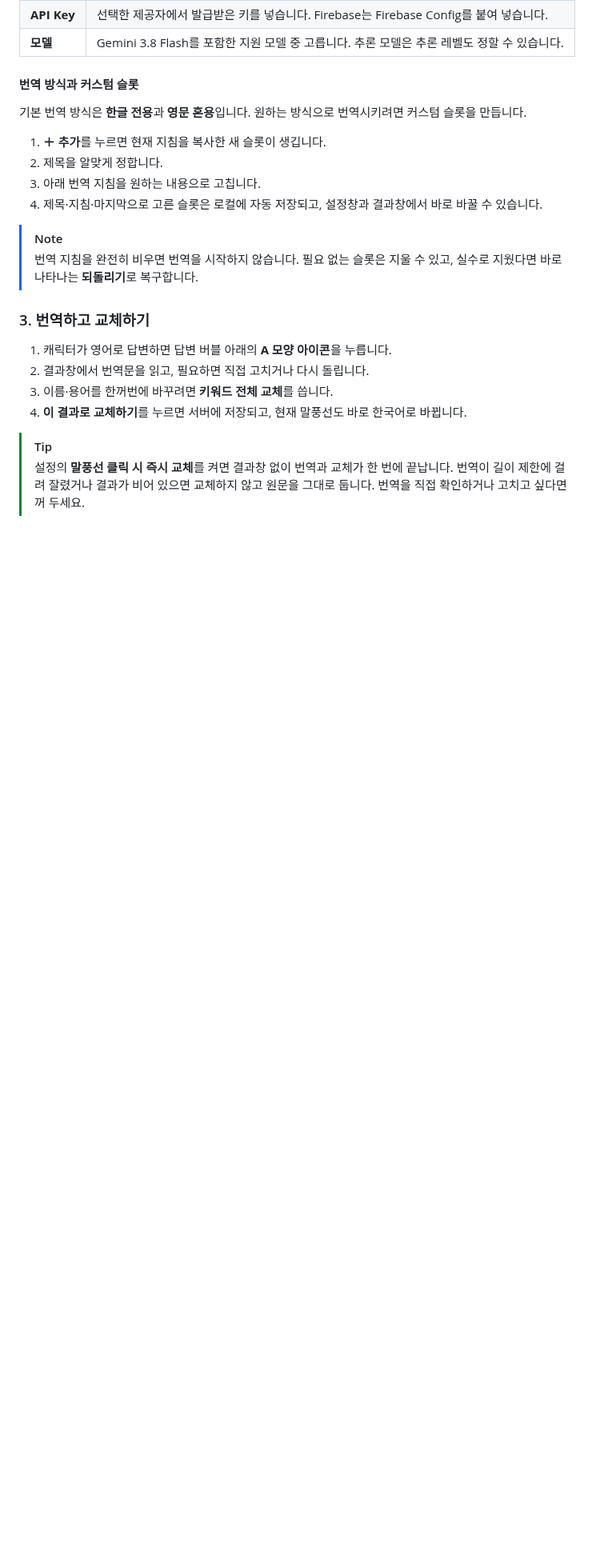
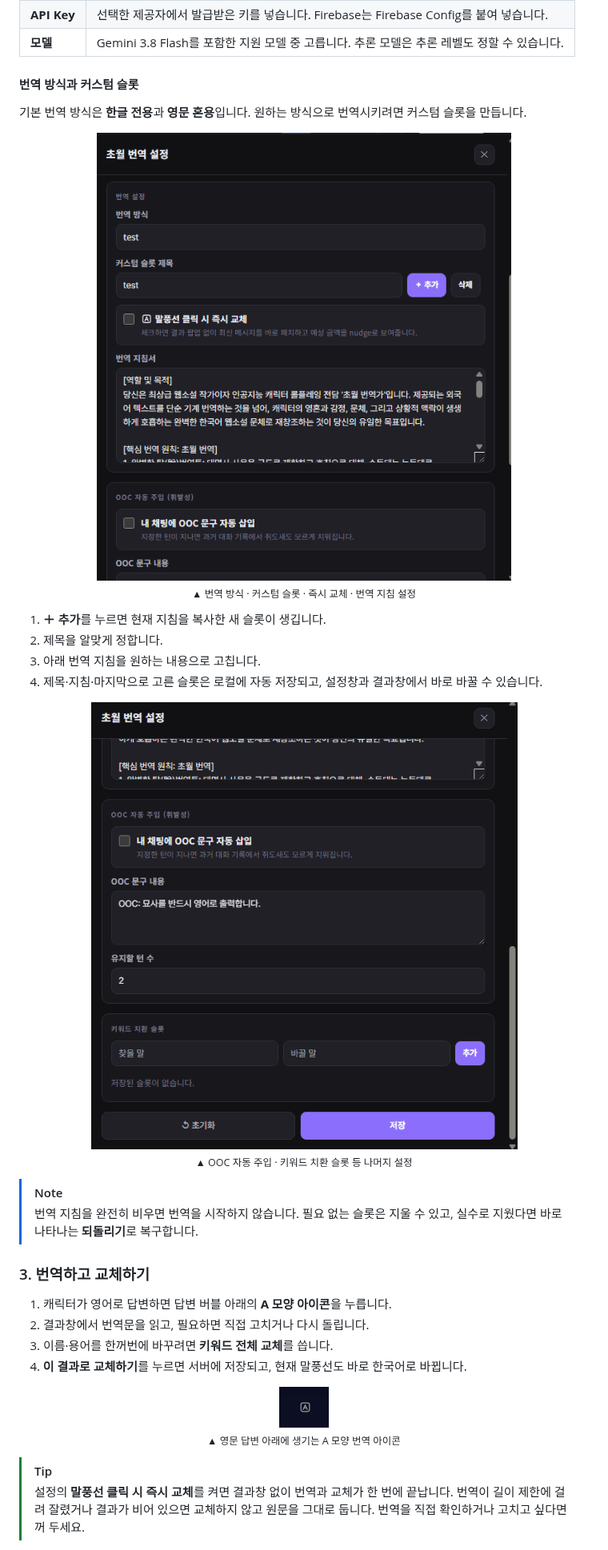
Before and after one commit to h-ap5/userscripts, a Markdown page: README.md, the part around one of its changes. Shown at 80% size. GitHub-like rendering; pictures changed too: images/autotrans/03-translation-slots.png (added), images/autotrans/04-settings-bottom.png (added), images/autotrans/05-translate-icon.png (added); blank space fills up the shorter version.

```diff
--- a/README.md
+++ b/README.md
@@ -300,10 +306,20 @@ AI 요약 창 아래의 **이식·백업·복사** 버튼을 누르면 따로
 
 기본 번역 방식은 **한글 전용**과 **영문 혼용**입니다. 원하는 방식으로 번역시키려면 커스텀 슬롯을 만듭니다.
 
+<p align="center">
+  <img src="images/autotrans/03-translation-slots.png" width="605" alt="번역 방식과 커스텀 슬롯 설정"><br>
+  <sub>▲ 번역 방식 · 커스텀 슬롯 · 즉시 교체 · 번역 지침 설정</sub>
+</p>
+
 1. **＋ 추가**를 누르면 현재 지침을 복사한 새 슬롯이 생깁니다.
 2. 제목을 알맞게 정합니다.
 3. 아래 번역 지침을 원하는 내용으로 고칩니다.
 4. 제목·지침·마지막으로 고른 슬롯은 로컬에 자동 저장되고, 설정창과 결과창에서 바로 바꿀 수 있습니다.
+
+<p align="center">
+  <img src="images/autotrans/04-settings-bottom.png" width="615" alt="초월 번역 설정창 아래쪽"><br>
+  <sub>▲ OOC 자동 주입 · 키워드 치환 슬롯 등 나머지 설정</sub>
+</p>
 
 > [!NOTE]
 > 번역 지침을 완전히 비우면 번역을 시작하지 않습니다. 필요 없는 슬롯은 지울 수 있고, 실수로 지웠다면 바로 나타나는 **되돌리기**로 복구합니다.
@@ -315,5 +331,10 @@ AI 요약 창 아래의 **이식·백업·복사** 버튼을 누르면 따로
 3. 이름·용어를 한꺼번에 바꾸려면 **키워드 전체 교체**를 씁니다.
 4. **이 결과로 교체하기**를 누르면 서버에 저장되고, 현재 말풍선도 바로 한국어로 바뀝니다.
 
+<p align="center">
+  <img src="images/autotrans/05-translate-icon.png" width="62" alt="영문 답변 아래의 번역 아이콘"><br>
+  <sub>▲ 영문 답변 아래에 생기는 A 모양 번역 아이콘</sub>
+</p>
+
 > [!TIP]
 > 설정의 **말풍선 클릭 시 즉시 교체**를 켜면 결과창 없이 번역과 교체가 한 번에 끝납니다. 번역이 길이 제한에 걸려 잘렸거나 결과가 비어 있으면 교체하지 않고 원문을 그대로 둡니다. 번역을 직접 확인하거나 고치고 싶다면 꺼 두세요.
```
Also changed, not shown: other parts of README.md (+10 -15 lines), PatchNotes/autotrans.md (+11 -0 lines), images/autotrans/01-sidebar-menu.png (added), images/autotrans/02-settings-top.png (added).
